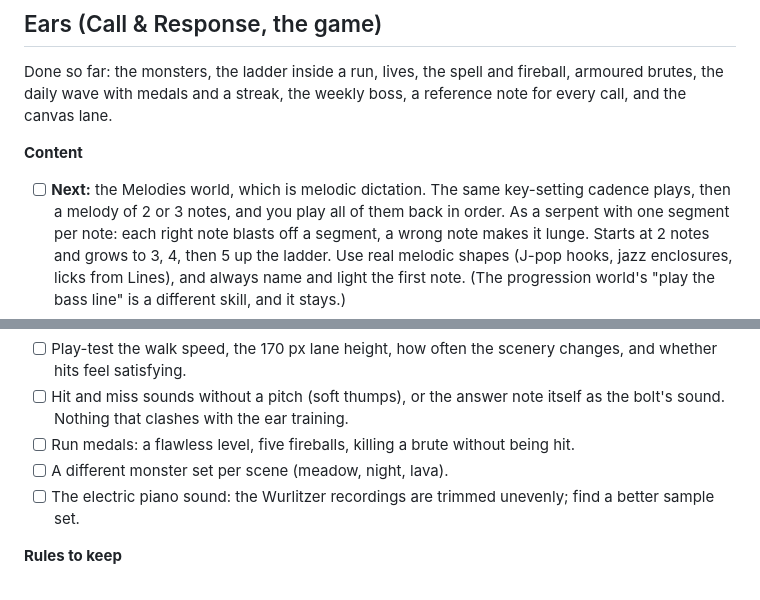
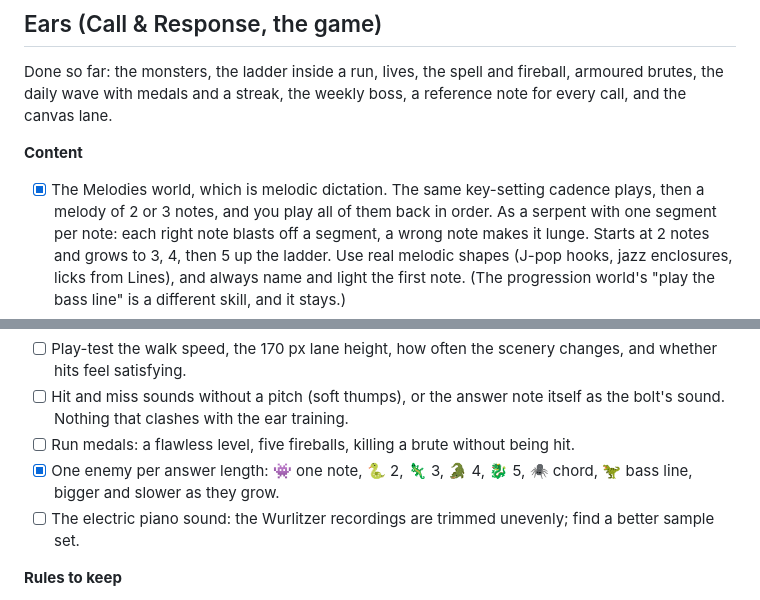
Before and after one commit to wwonjunn/JunJam, a Markdown page: TODO.md, 2 parts joined by grey strips. Rendered like a GitHub page.

```diff
--- a/TODO.md
+++ b/TODO.md
@@ -5,7 +5,7 @@ Done so far: the monsters, the ladder inside a run, lives, the spell and firebal
 with medals and a streak, the weekly boss, a reference note for every call, and the canvas lane.
 
 **Content**
-- [ ] **Next:** the Melodies world, which is melodic dictation. The same key-setting cadence plays, then a melody of 2 or 3
+- [x] The Melodies world, which is melodic dictation. The same key-setting cadence plays, then a melody of 2 or 3
       notes, and you play all of them back in order. As a serpent with one segment per note: each right note blasts
       off a segment, a wrong note makes it lunge. Starts at 2 notes and grows to 3, 4, then 5 up the ladder. Use real
       melodic shapes (J-pop hooks, jazz enclosures, licks from Lines), and always name and light the first note.
@@ -26,7 +26,7 @@ with medals and a streak, the weekly boss, a reference note for every call, and
 - [ ] Hit and miss sounds without a pitch (soft thumps), or the answer note itself as the bolt's sound. Nothing that
       clashes with the ear training.
 - [ ] Run medals: a flawless level, five fireballs, killing a brute without being hit.
-- [ ] A different monster set per scene (meadow, night, lava).
+- [x] One enemy per answer length: 👾 one note, 🐍 2, 🦎 3, 🐊 4, 🐉 5, 🕷️ chord, 🦖 bass line, bigger and slower as they grow.
 - [ ] The electric piano sound: the Wurlitzer recordings are trimmed unevenly; find a better sample set.
 
 **Rules to keep**
```
Also changed, not shown: README.md (+3 -0 lines).
